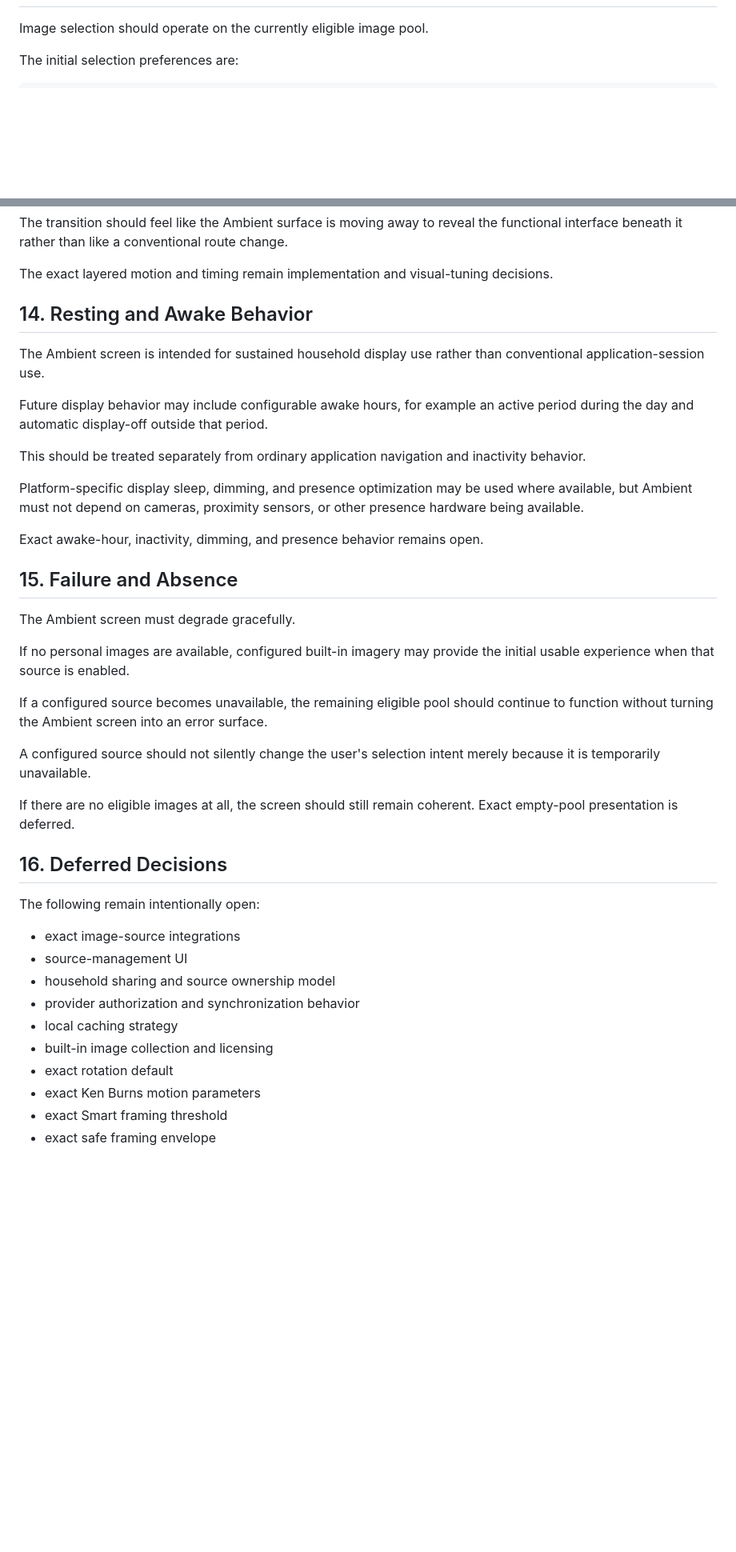
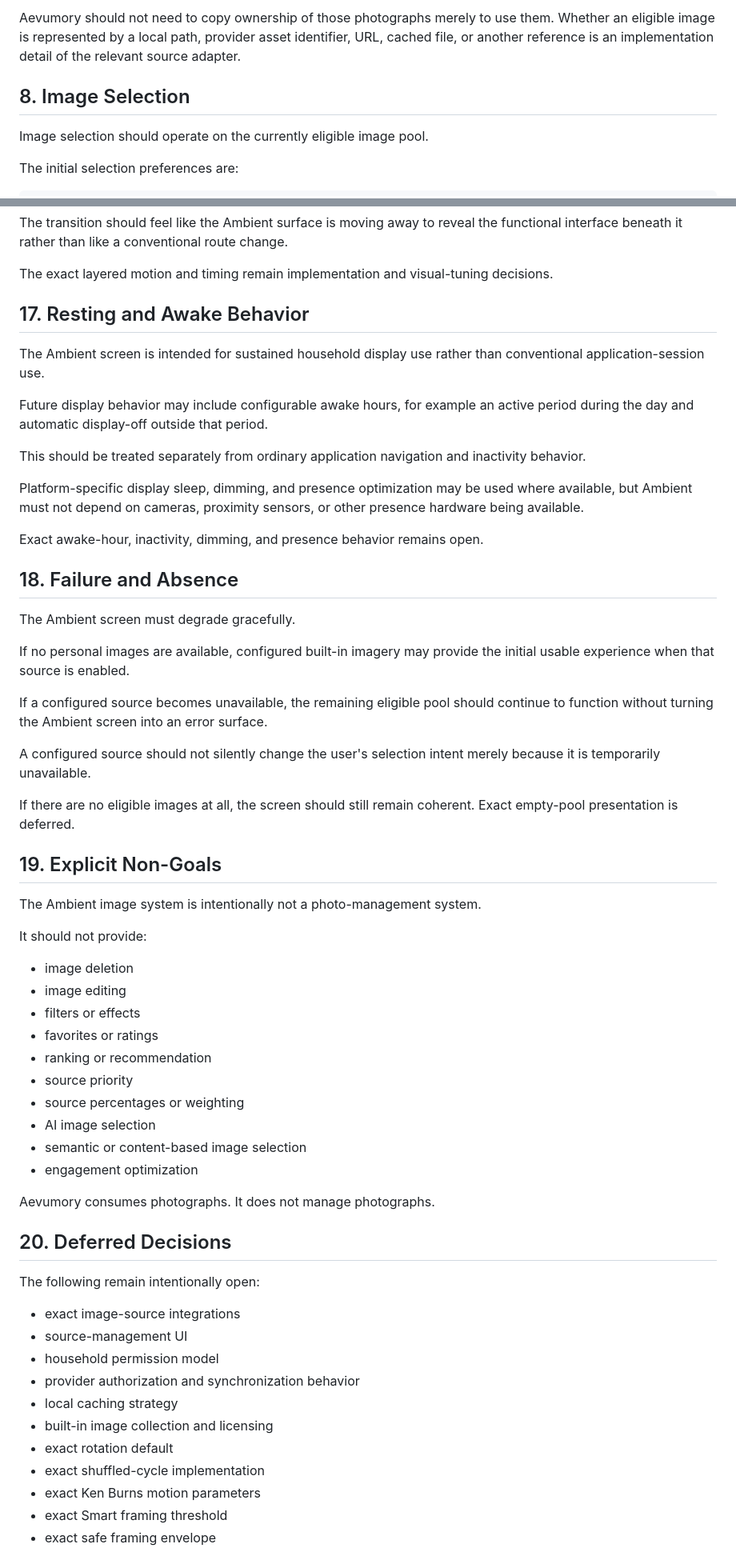
Before and after one commit to dboiago/Aevumory, a Markdown page: docs/AMBIENT_SCREEN.md, 2 parts joined by grey strips. Shown at 80% size. GitHub-like rendering; blank space fills up the shorter version.

Commit message:
Expand Ambient image source and selection specification

```diff
--- a/docs/AMBIENT_SCREEN.md
+++ b/docs/AMBIENT_SCREEN.md
@@ -70,3 +139,6 @@ Source availability, authorization, synchronization, caching, and provider-speci
+Aevumory should not need to copy ownership of those photographs merely to use them. Whether an eligible image is represented by a local path, provider asset identifier, URL, cached file, or another reference is an implementation detail of the relevant source adapter.
+
+## 8. Image Selection
 
 Image selection should operate on the currently eligible image pool.
 
@@ -245,7 +323,7 @@ The transition should feel like the Ambient surface is moving away to reveal the
 
 The exact layered motion and timing remain implementation and visual-tuning decisions.
 
-## 14. Resting and Awake Behavior
+## 17. Resting and Awake Behavior
 
 The Ambient screen is intended for sustained household display use rather than conventional application-session use.
 
@@ -257,7 +335,7 @@ Platform-specific display sleep, dimming, and presence optimization may be used
 
 Exact awake-hour, inactivity, dimming, and presence behavior remains open.
 
-## 15. Failure and Absence
+## 18. Failure and Absence
 
 The Ambient screen must degrade gracefully.
 
@@ -269,17 +347,37 @@ A configured source should not silently change the user's selection intent merel
 
 If there are no eligible images at all, the screen should still remain coherent. Exact empty-pool presentation is deferred.
 
-## 16. Deferred Decisions
+## 19. Explicit Non-Goals
+
+The Ambient image system is intentionally not a photo-management system.
+
+It should not provide:
+
+* image deletion
+* image editing
+* filters or effects
+* favorites or ratings
+* ranking or recommendation
+* source priority
+* source percentages or weighting
+* AI image selection
+* semantic or content-based image selection
+* engagement optimization
+
+Aevumory consumes photographs. It does not manage photographs.
+
+## 20. Deferred Decisions
 
 The following remain intentionally open:
 
 * exact image-source integrations
 * source-management UI
-* household sharing and source ownership model
+* household permission model
 * provider authorization and synchronization behavior
 * local caching strategy
 * built-in image collection and licensing
 * exact rotation default
+* exact shuffled-cycle implementation
 * exact Ken Burns motion parameters
 * exact Smart framing threshold
 * exact safe framing envelope
```
Also changed, not shown: other parts of docs/AMBIENT_SCREEN.md (+85 -10 lines).
